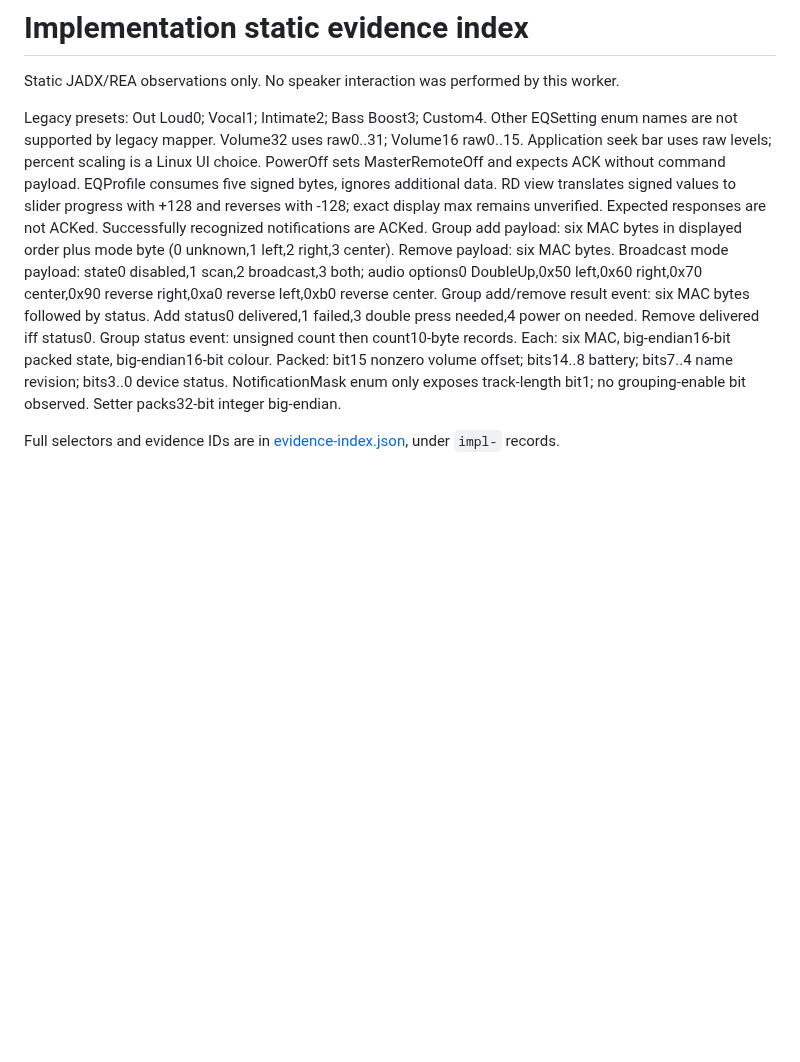
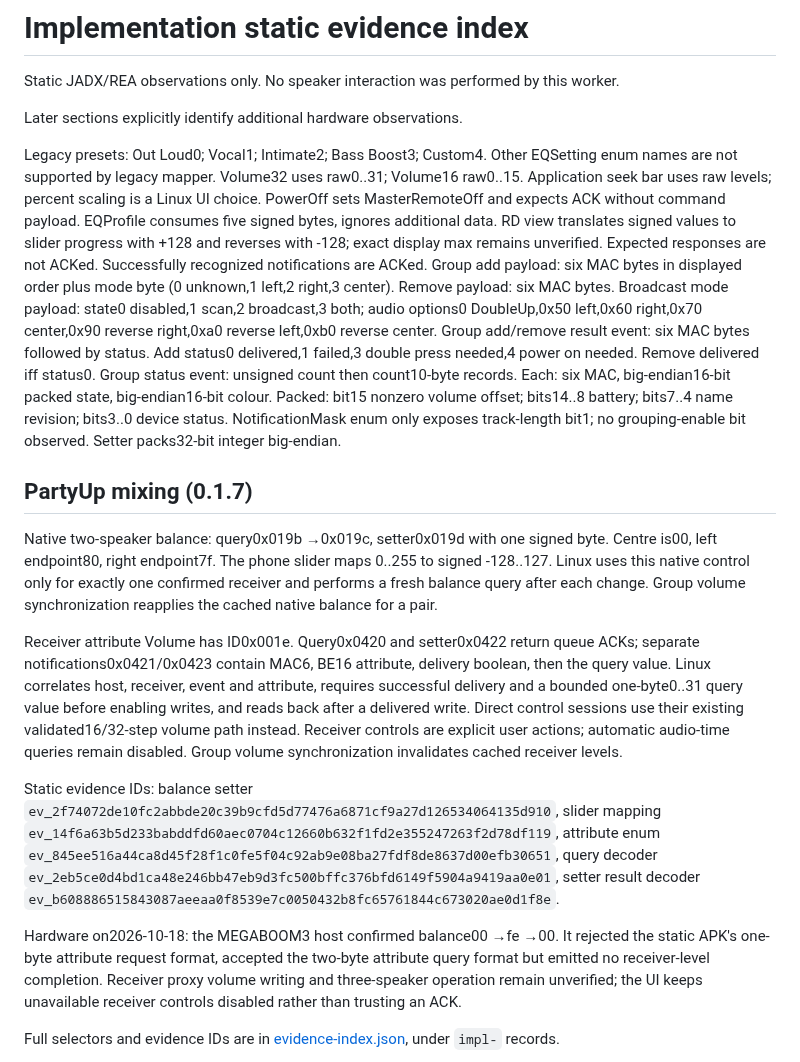
Before and after one commit to RaphaCrafts/Linux-Ultimate-Ears, a Markdown page: docs/implementation-protocol.md, the part around the change. Rendered like a GitHub page; blank space fills up the shorter version.

```diff
--- a/docs/implementation-protocol.md
+++ b/docs/implementation-protocol.md
@@ -1,6 +1,8 @@
 # Implementation static evidence index
 
 Static JADX/REA observations only. No speaker interaction was performed by this worker.
+
+Later sections explicitly identify additional hardware observations.
 
 Legacy presets: Out Loud0; Vocal1; Intimate2; Bass Boost3; Custom4. Other EQSetting enum names are not supported by legacy mapper.
 Volume32 uses raw0..31; Volume16 raw0..15. Application seek bar uses raw levels; percent scaling is a Linux UI choice.
@@ -12,6 +14,36 @@ Broadcast mode payload: state0 disabled,1 scan,2 broadcast,3 both; audio options
 Group add/remove result event: six MAC bytes followed by status. Add status0 delivered,1 failed,3 double press needed,4 power on needed. Remove delivered iff status0.
 Group status event: unsigned count then count10-byte records. Each: six MAC, big-endian16-bit packed state, big-endian16-bit colour. Packed: bit15 nonzero volume offset; bits14..8 battery; bits7..4 name revision; bits3..0 device status.
 NotificationMask enum only exposes track-length bit1; no grouping-enable bit observed. Setter packs32-bit integer big-endian.
+
+## PartyUp mixing (0.1.7)
+
+Native two-speaker balance: query0x019b →0x019c, setter0x019d with one signed
+byte. Centre is00, left endpoint80, right endpoint7f. The phone slider maps
+0..255 to signed -128..127. Linux uses this native control only for exactly one
+confirmed receiver and performs a fresh balance query after each change.
+Group volume synchronization reapplies the cached native balance for a pair.
+
+Receiver attribute Volume has ID0x001e. Query0x0420 and setter0x0422 return
+queue ACKs; separate notifications0x0421/0x0423 contain MAC6, BE16 attribute,
+delivery boolean, then the query value. Linux correlates host, receiver, event
+and attribute, requires successful delivery and a bounded one-byte0..31 query
+value before enabling writes, and reads back after a delivered write. Direct
+control sessions use their existing validated16/32-step volume path instead.
+Receiver controls are explicit user actions; automatic audio-time queries remain
+disabled. Group volume synchronization invalidates cached receiver levels.
+
+Static evidence IDs: balance setter
+`ev_2f74072de10fc2abbde20c39b9cfd5d77476a6871cf9a27d126534064135d910`,
+slider mapping `ev_14f6a63b5d233babddfd60aec0704c12660b632f1fd2e355247263f2d78df119`,
+attribute enum `ev_845ee516a44ca8d45f28f1c0fe5f04c92ab9e08ba27fdf8de8637d00efb30651`,
+query decoder `ev_2eb5ce0d4bd1ca48e246bb47eb9d3fc500bffc376bfd6149f5904a9419aa0e01`,
+setter result decoder `ev_b608886515843087aeeaa0f8539e7c0050432b8fc65761844c673020ae0d1f8e`.
+
+Hardware on2026-10-18: the MEGABOOM3 host confirmed balance00 →fe →00.
+It rejected the static APK's one-byte attribute request format, accepted the
+two-byte attribute query format but emitted no receiver-level completion.
+Receiver proxy volume writing and three-speaker operation remain unverified;
+the UI keeps unavailable receiver controls disabled rather than trusting an ACK.
 
 
 Full selectors and evidence IDs are in [evidence-index.json](evidence-index.json), under `impl-` records.
```
Also changed, not shown: README.md (+18 -2 lines), docs/validation.md (+29 -1 lines), docs/screenshots/partyup-balance-preview.png (added), docs/screenshots/partyup-mixer-preview.png (added), 12 other files.
